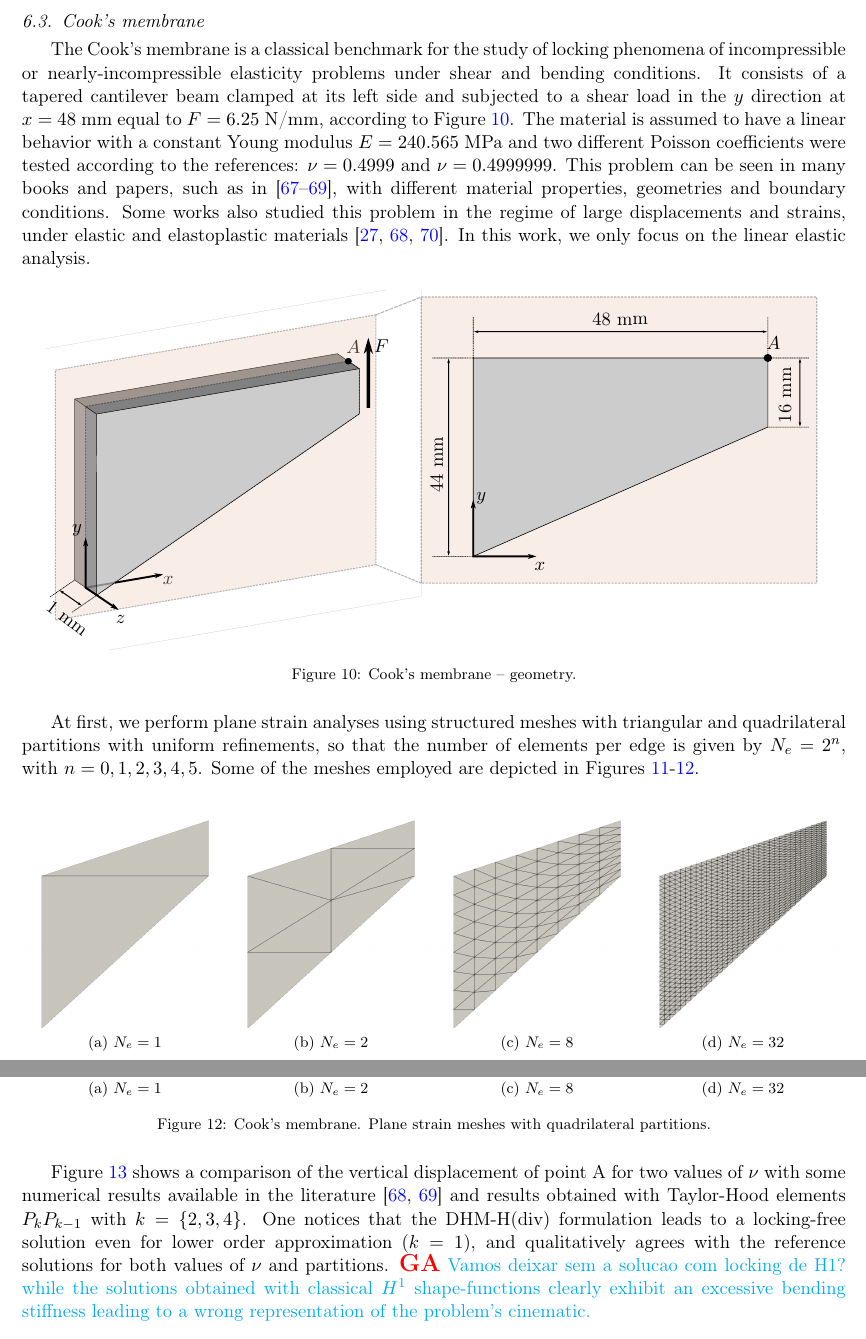
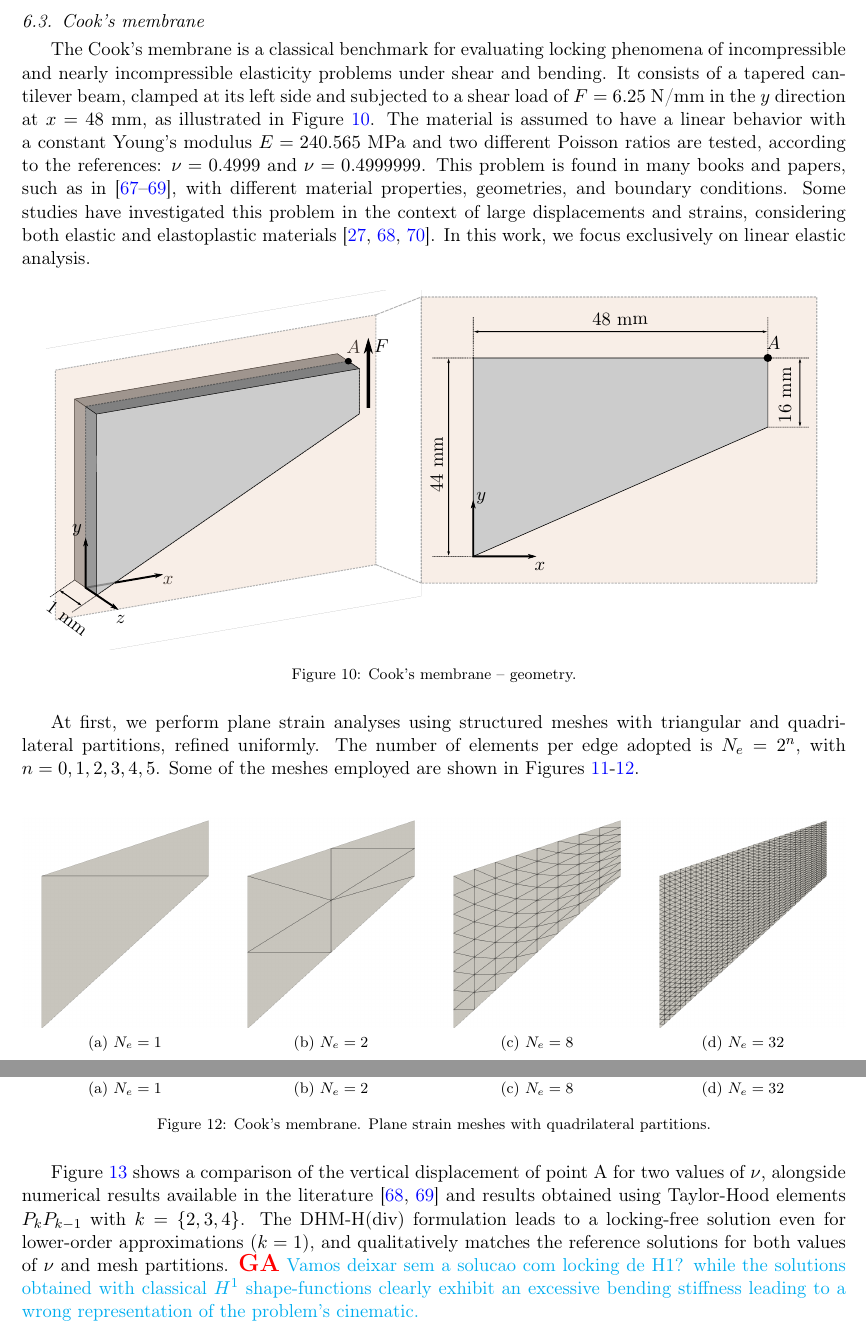
Before and after one commit to labmec/paper-hdiv-up, a LaTeX paper (main.tex): two parts of pages 25 and 26 of 32, joined at a grey line, cut so that both start at the same text. Compiled offline with pdfLaTeX; TikZ figures are drawn from their code, not taken from saved files.

Commit message:
review: third example

```diff
--- a/main.tex
+++ b/main.tex
@@ -1158,7 +1158,7 @@ We compare the error as a function of the number of degrees of freedom in the gl
 
 \subsection{Cook's membrane \label{subsec:cook}}
 
-The Cook's membrane is a classical benchmark for the study of locking phenomena of incompressible or nearly-incompressible elasticity problems under shear and bending conditions. It consists of a tapered cantilever beam clamped at its left side and subjected to a shear load in the $y$ direction at $x=48$ mm equal to $F=6.25$ N/mm, according to Figure \ref{fig:cooks-geometry}. The material is assumed to have a linear behavior with a constant Young modulus $E=240.565$ MPa and two different Poisson coefficients were tested according to the references: $\nu=0.4999$ and $\nu=0.4999999$. This problem can be seen in many books and papers, such as in \cite{cook1989concepts,elguedj2008b,cesar1999new}, with different material properties, geometries and boundary conditions. Some works also studied this problem in the regime of large displacements and strains, under elastic and elastoplastic materials \cite{chavan2007locking,elguedj2008b,de1996design}. In this work, we only focus on the linear elastic analysis.
+The Cook's membrane is a classical benchmark for evaluating locking phenomena of incompressible and nearly incompressible elasticity problems under shear and bending. It consists of a tapered cantilever beam, clamped at its left side and subjected to a shear load of $F=6.25$ N/mm in the $y$ direction at $x=48$ mm, as illustrated in Figure \ref{fig:cooks-geometry}. The material is assumed to have a linear behavior with a constant Young's modulus $E=240.565$ MPa and two different Poisson ratios are tested, according to the references: $\nu=0.4999$ and $\nu=0.4999999$. This problem is found in many books and papers, such as in \cite{cook1989concepts,elguedj2008b,cesar1999new}, with different material properties, geometries, and boundary conditions. Some studies have investigated this problem in the context of large displacements and strains, considering both elastic and elastoplastic materials \cite{chavan2007locking,elguedj2008b,de1996design}. In this work, we focus exclusively on linear elastic analysis.
 
 \begin{figure}[H]
     \centering
@@ -1167,7 +1167,7 @@ The Cook's membrane is a classical benchmark for the study of locking phenomena
     \label{fig:cooks-geometry}
 \end{figure}
 
-At first, we perform plane strain analyses using structured meshes with triangular and quadrilateral partitions with uniform refinements, so that the number of elements per edge is given by $N_e=2^n$, with $n={0,1,2,3,4,5}$. Some of the meshes employed are depicted in Figures \ref{fig:cooks-2d-tri-meshes}-\ref{fig:cooks-2d-quad-meshes}.
+At first, we perform plane strain analyses using structured meshes with triangular and quadrilateral partitions, refined uniformly. The number of elements per edge adopted is $N_e=2^n$, with $n={0,1,2,3,4,5}$. Some of the meshes employed are shown in Figures \ref{fig:cooks-2d-tri-meshes}-\ref{fig:cooks-2d-quad-meshes}.
 
 \begin{figure}[H]
 	\centering
@@ -1189,7 +1189,7 @@ At first, we perform plane strain analyses using structured meshes with triangul
 	\label{fig:cooks-2d-quad-meshes}
 \end{figure}
 
-Figure \ref{fig:cooks-2d-displacement-nu-0.4999} shows a comparison of the vertical displacement of point A for two values of $\nu$ with some numerical results available in the literature \cite{elguedj2008b,cesar1999new} and results obtained with Taylor-Hood elements $P_kP_{k-1}$ with $k=\{2,3,4\}$. One notices that the DHM-H(div) formulation leads to a locking-free solution even for lower order approximation ($k=1$), and qualitatively agrees with the reference solutions for both values of $\nu$ and partitions. {\giovane Vamos deixar sem a solucao com locking de H1? while the solutions obtained with classical $H^1$ shape-functions clearly exhibit an excessive bending stiffness leading to a wrong representation of the problem's cinematic.}
+Figure \ref{fig:cooks-2d-displacement-nu-0.4999} shows a comparison of the vertical displacement of point A for two values of $\nu$, alongside numerical results available in the literature \cite{elguedj2008b,cesar1999new} and results obtained using Taylor-Hood elements $P_kP_{k-1}$ with $k=\{2,3,4\}$. The DHM-H(div) formulation leads to a locking-free solution even for lower-order approximations ($k=1$), and qualitatively matches the reference solutions for both values of $\nu$ and mesh partitions. {\giovane Vamos deixar sem a solucao com locking de H1? while the solutions obtained with classical $H^1$ shape-functions clearly exhibit an excessive bending stiffness leading to a wrong representation of the problem's cinematic.}
 \begin{figure}[H]
     \centering
 	\includetikz{cook-2d-disp-legend} \\
```
